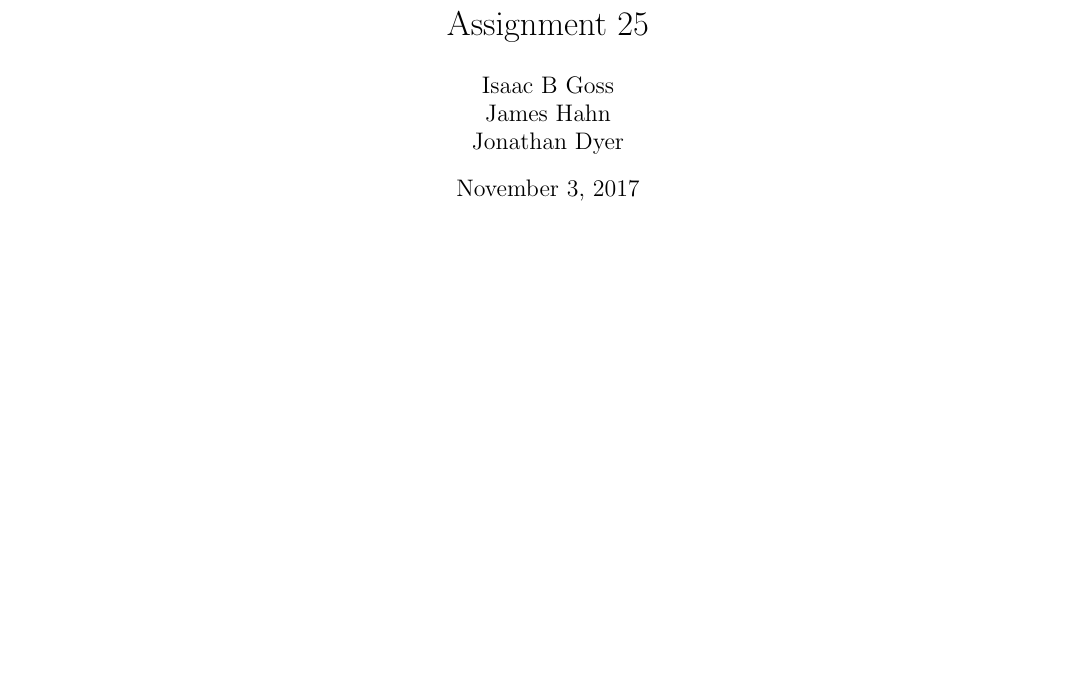
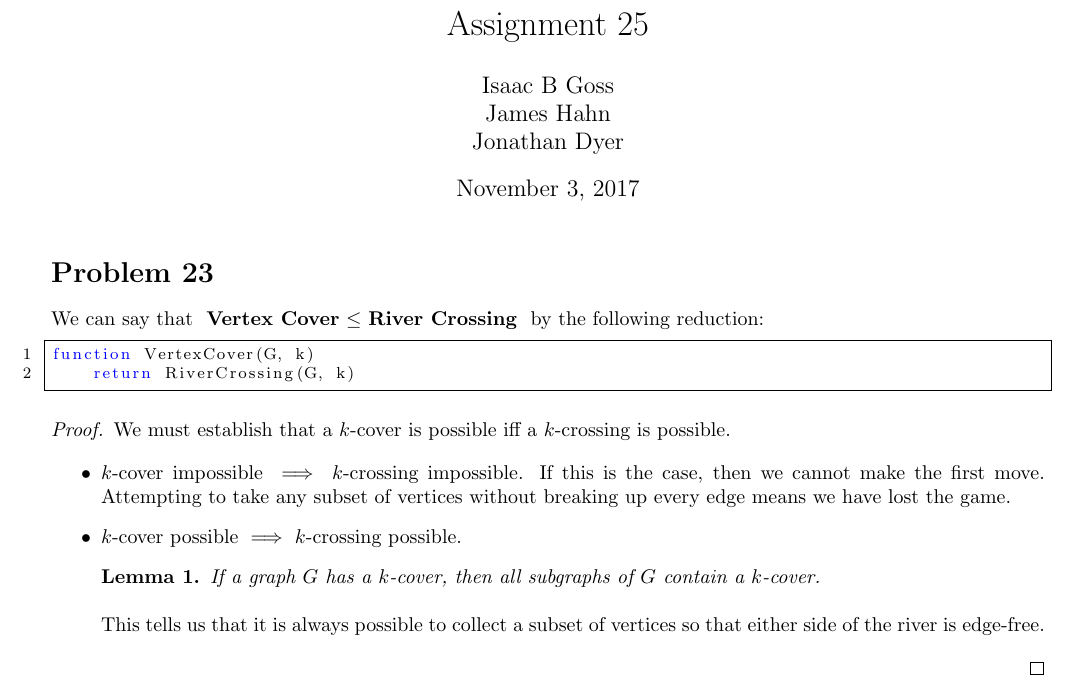
Before and after one commit to iggy14750/algos1510, a LaTeX problem sheet (assignment25/a25.tex): part of the page, cut so that both start at the same text, the shorter picture padded with empty space. Compiled offline with pdfLaTeX.

Commit message:
p23 basics

```diff
--- a/assignment25/a25.tex
+++ b/assignment25/a25.tex
@@ -10,6 +10,7 @@
 
 % ============ USED FOR OUR FORMAT ============
 \newtheorem{thm}{Claim}
+\newtheorem{lemma}{Lemma}
 \providecommand{\prob}[1]{\section*{Problem #1}}
 \providecommand{\soln}{\textbf{Solution: }}
 \providecommand{\image}[1]{
@@ -48,6 +49,28 @@
 \begin{document}
 \maketitle
 
+    \prob{23}
+    We can say that \reducible{Vertex Cover}{River Crossing} by the following reduction:
+    \begin{lstlisting}
+function VertexCover(G, k)
+    return RiverCrossing(G, k)
+    \end{lstlisting}
+    \begin{proof}
+        We must establish that a $k$-cover is possible iff a $k$-crossing is possible.
 
+        \begin{itemize}
+            \item $k$-cover impossible $\implies$ $k$-crossing impossible.
+            If this is the case, then we cannot make the first move.
+            Attempting to take any subset of vertices without breaking up every edge means we have lost the game.
+
+            \item $k$-cover possible $\implies$ $k$-crossing possible.
+            \begin{lemma}
+                If a graph $G$ has a $k$-cover, then all subgraphs of $G$ contain a $k$-cover.
+            \end{lemma}
+
+            This tells us that it is always possible to collect a subset of vertices so that either side of the river is edge-free.
+
+        \end{itemize}
+    \end{proof}
 
 \end{document}
```
